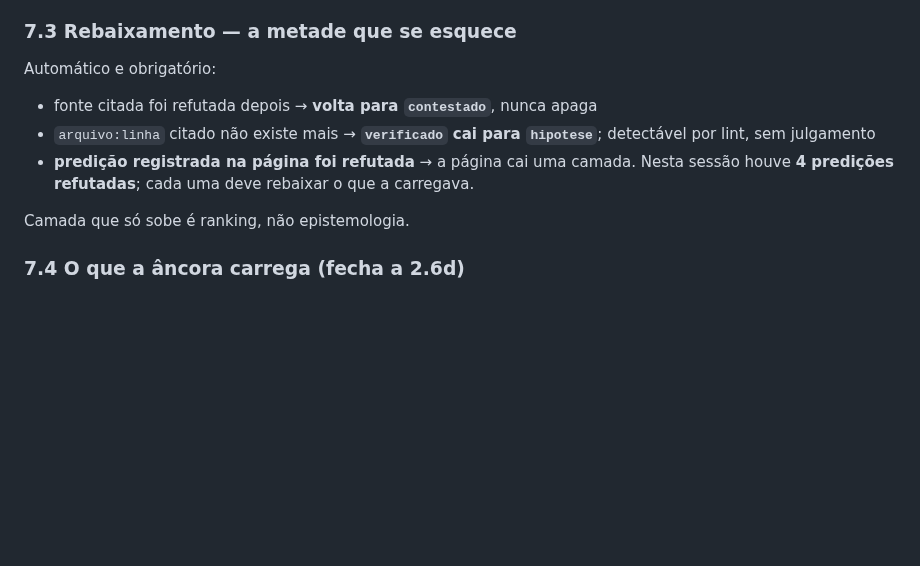
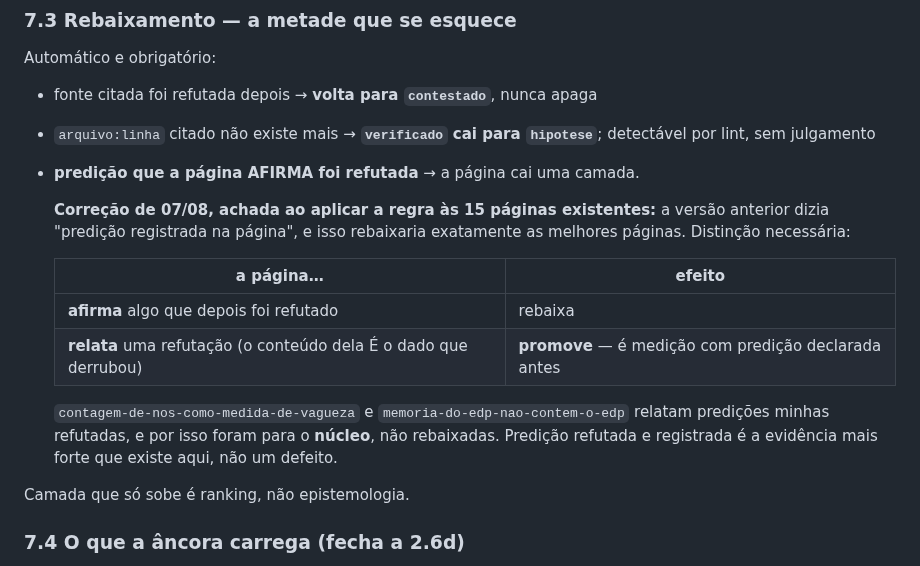
Before and after one commit to devBorgesr/edp_v5, a Markdown page: docs/WIKI_SCHEMA.md, the part around the change. Drawn GitHub-style; blank space fills up the shorter version.

Commit message:
fix(schema): rebaixamento por predição refutada derrubava as melhores páginas
Defeito achado ao APLICAR a regra do §7 às 15 páginas existentes — o teste
mais barato de se uma convenção é usável.

A regra dizia: "predição registrada na página foi refutada -> a página cai
uma camada". Isso rebaixaria `contagem-de-nos-como-medida-de-vagueza` e
`memoria-do-edp-nao-contem-o-edp`, que estão entre as melhor
evidenciadas, porque o CONTEÚDO delas é a refutação de uma predição minha
declarada antes de rodar.

Distinção acrescentada: página que AFIRMA algo depois refutado rebaixa;
página que RELATA uma refutação promove — é medição com predição
declarada antes, que é exatamente o critério de núcleo do §7.2.

Classificação resultante das 15: núcleo 4, verificado 9, contestado 1,
hipótese 1. Quatro promoções, zero rebaixamentos.

Co-Authored-By: Claude Opus 5 <noreply@anthropic.com>

```diff
--- a/docs/WIKI_SCHEMA.md
+++ b/docs/WIKI_SCHEMA.md
@@ -151,9 +151,22 @@ Automático e obrigatório:
   apaga
 - `arquivo:linha` citado não existe mais → **`verificado` cai para
   `hipotese`**; detectável por lint, sem julgamento
-- **predição registrada na página foi refutada** → a página cai uma
-  camada. Nesta sessão houve **4 predições refutadas**; cada uma deve
-  rebaixar o que a carregava.
+- **predição que a página AFIRMA foi refutada** → a página cai uma
+  camada.
+
+  **Correção de 07/08, achada ao aplicar a regra às 15 páginas
+  existentes:** a versão anterior dizia "predição registrada na página",
+  e isso rebaixaria exatamente as melhores páginas. Distinção necessária:
+
+  | a página… | efeito |
+  |---|---|
+  | **afirma** algo que depois foi refutado | rebaixa |
+  | **relata** uma refutação (o conteúdo dela É o dado que derrubou) | **promove** — é medição com predição declarada antes |
+
+  `contagem-de-nos-como-medida-de-vagueza` e
+  `memoria-do-edp-nao-contem-o-edp` relatam predições minhas refutadas, e
+  por isso foram para o **núcleo**, não rebaixadas. Predição refutada e
+  registrada é a evidência mais forte que existe aqui, não um defeito.
 
 Camada que só sobe é ranking, não epistemologia.
 
```
